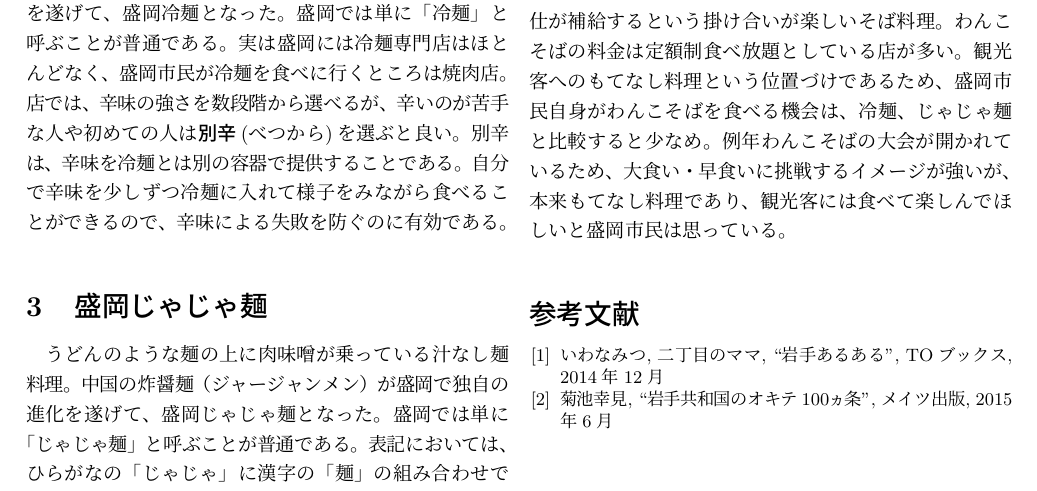
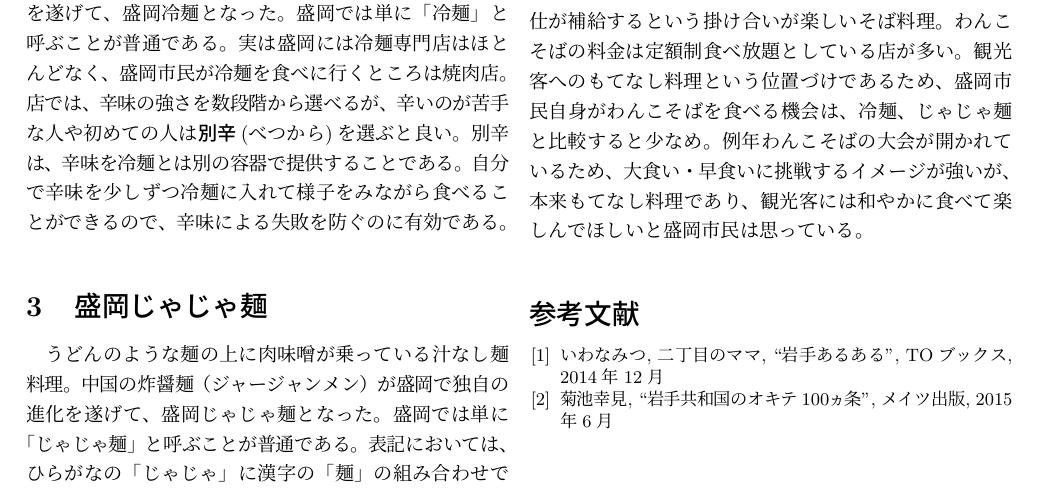
Before and after one commit to j0306043/mvl-sample, a LaTeX document (sample.tex): part of the page, cut so that both start at the same text. Compiled offline with pLaTeX and dvipdfmx.

Commit message:
Minor Update

```diff
--- a/sample.tex
+++ b/sample.tex
@@ -107,7 +107,7 @@ Advice for tourist is also given.
 わんこそばを食べる機会は、冷麺、じゃじゃ麺と比較すると少なめ。
 例年わんこそばの大会が開かれているため、大食い・早食いに挑戦する
 イメージが強いが、
-本来もてなし料理であり、観光客には食べて楽しんでほしいと盛岡市民は思っている。
+本来もてなし料理であり、観光客には和やかに食べて楽しんでほしいと盛岡市民は思っている。
 
 
 %%%%%%%%%%%%%%%%%%%%%%%%%%%%%%%%%%%%%%%%%%%%%%%%%%%%%%%%%%%%%%%%
```
Also changed, not shown: sample.pdf.
